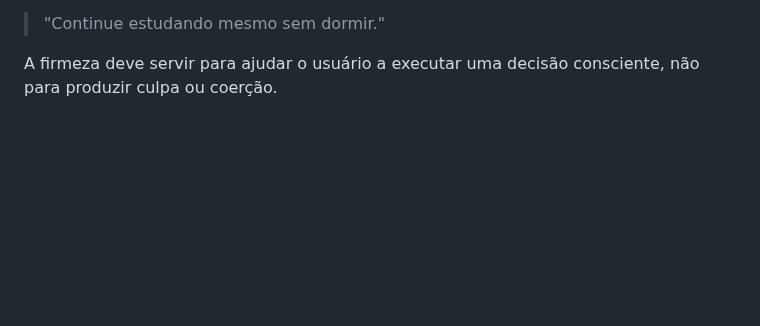
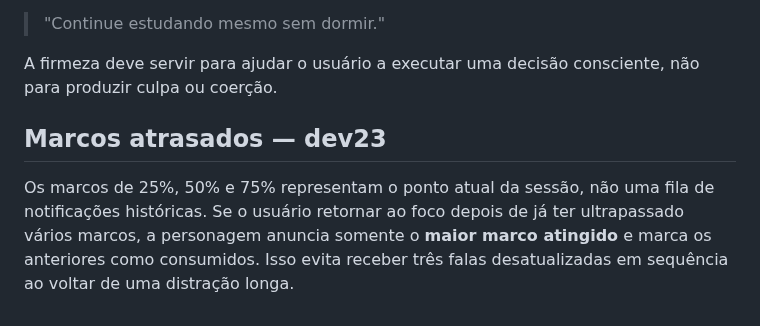
Before and after one commit to pablopcdossantos2-sys/desktop-study-companion, a Markdown page: docs/COACH-MODE.md, the part around the change. Rendered like a GitHub page; blank space fills up the shorter version.

```diff
--- a/docs/COACH-MODE.md
+++ b/docs/COACH-MODE.md
@@ -163,3 +163,12 @@ Exemplos que o sistema deve evitar:
 
 A firmeza deve servir para ajudar o usuário a executar uma decisão consciente,
 não para produzir culpa ou coerção.
+
+
+## Marcos atrasados — dev23
+
+Os marcos de 25%, 50% e 75% representam o ponto atual da sessão, não uma fila
+de notificações históricas. Se o usuário retornar ao foco depois de já ter
+ultrapassado vários marcos, a personagem anuncia somente o **maior marco
+atingido** e marca os anteriores como consumidos. Isso evita receber três
+falas desatualizadas em sequência ao voltar de uma distração longa.
```
Also changed, not shown: docs/DIAGNOSTICS.md (+15 -0 lines).
